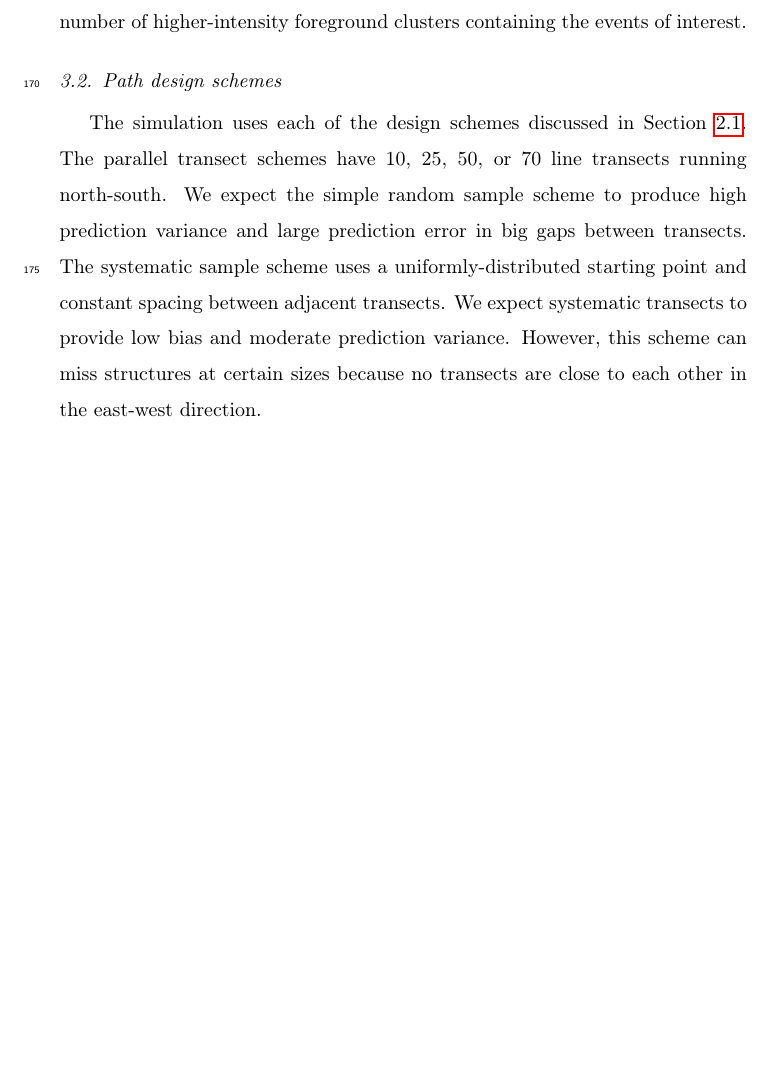
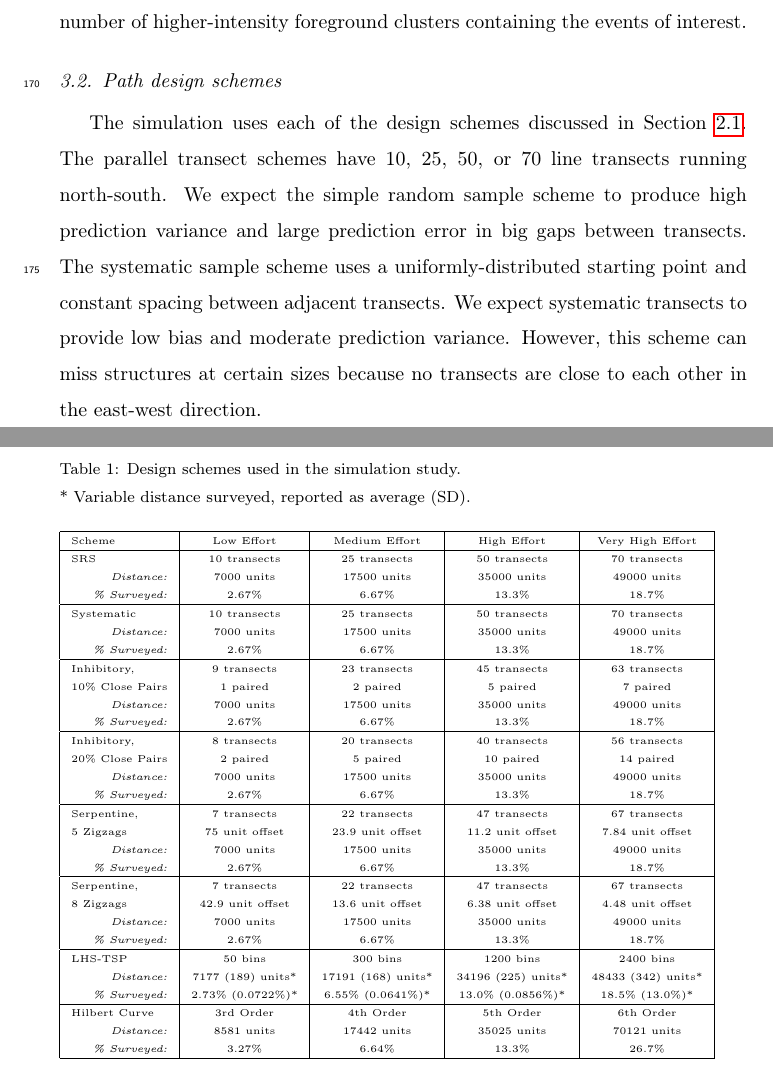
Before and after one commit to kflagg/manuscript2, a LaTeX paper (writeup/lgcp_sampling.tex): part of page 8 of 25 before the commit and two parts of pages 8 and 9 of 26 after it, the two joined at a grey line, cut so that both start at the same text, the shorter picture padded with empty space. Compiled offline with pdfLaTeX.

Commit message:
Tabulated design characteristics.

```diff
--- a/writeup/lgcp_sampling.tex
+++ b/writeup/lgcp_sampling.tex
@@ -408,6 +408,315 @@ clusters containing the events of interest.
 
 
 \subsection{Path design schemes}
+
+\begin{table}
+\caption{Design schemes used in the simulation study.\\
+* Variable distance surveyed, reported as average (SD).}
+\label{designtable}
+\tiny
+\begin{tabular}{|l|c|c|c|c|}
+\hline
+Scheme
+&
+Low Effort
+&
+Medium Effort
+&
+High Effort
+&
+Very High Effort
+\\
+\hline
+SRS
+&
+10 transects
+&
+25 transects
+&
+50 transects
+&
+70 transects
+\\
+\hfill\emph{Distance:}
+&
+7000 units
+&
+17500 units
+&
+35000 units
+&
+49000 units
+\\
+\hfill\emph{\% Surveyed:}
+&
+2.67\%
+&
+6.67\%
+&
+13.3\%
+&
+18.7\%
+\\
+\hline
+Systematic
+&
+10 transects
+&
+25 transects
+&
+50 transects
+&
+70 transects
+\\
+\hfill\emph{Distance:}
+&
+7000 units
+&
+17500 units
+&
+35000 units
+&
+49000 units
+\\
+\hfill\emph{\% Surveyed:}
+&
+2.67\%
+&
+6.67\%
+&
+13.3\%
+&
+18.7\%
+\\
+\hline
+Inhibitory,
+&
+9 transects
+&
+23 transects
+&
+45 transects
+&
+63 transects
+\\
+10\% Close Pairs
+&
+1 paired
+&
+2 paired
+&
+5 paired
+&
+7 paired
+\\
+\hfill\emph{Distance:}
+&
+7000 units
+&
+17500 units
+&
+35000 units
+&
+49000 units
+\\
+\hfill\emph{\% Surveyed:}
+&
+2.67\%
+&
+6.67\%
+&
+13.3\%
+&
+18.7\%
+\\
+\hline
+Inhibitory,
+&
+8 transects
+&
+20 transects
+&
+40 transects
+&
+56 transects
+\\
+20\% Close Pairs
+&
+2 paired
+&
+5 paired
+&
+10 paired
+&
+14 paired
+\\
+\hfill\emph{Distance:}
+&
+7000 units
+&
+17500 units
+&
+35000 units
+&
+49000 units
+\\
+\hfill\emph{\% Surveyed:}
+&
+2.67\%
+&
+6.67\%
+&
+13.3\%
+&
+18.7\%
+\\
+\hline
+Serpentine,
+&
+7 transects
+&
+22 transects
+&
+47 transects
+&
+67 transects
+\\
+5 Zigzags
+&
+75 unit offset
+&
+23.9 unit offset
+&
+11.2 unit offset
+&
+7.84 unit offset
+\\
+\hfill\emph{Distance:}
+&
+7000 units
+&
+17500 units
+&
+35000 units
+&
+49000 units
+\\
+\hfill\emph{\% Surveyed:}
+&
+2.67\%
+&
+6.67\%
+&
+13.3\%
+&
+18.7\%
+\\
+\hline
+Serpentine,
+&
+7 transects
+&
+22 transects
+&
+47 transects
+&
+67 transects
+\\
+8 Zigzags
+&
+42.9 unit offset
+&
+13.6 unit offset
+&
+6.38 unit offset
+&
+4.48 unit offset
+\\
+\hfill\emph{Distance:}
+&
+7000 units
+&
+17500 units
+&
+35000 units
+&
+49000 units
+\\
+\hfill\emph{\% Surveyed:}
+&
+2.67\%
+&
+6.67\%
+&
+13.3\%
+&
+18.7\%
+\\
+\hline
+LHS-TSP
+&
+50 bins
+&
+300 bins
+&
+1200 bins
+&
+2400 bins
+\\
+\hfill\emph{Distance:}
+&
+7177 (189) units*
+&
+17191 (168) units*
+&
+34196 (225) units*
+&
+48433 (342) units*
+\\
+\hfill\emph{\% Surveyed:}
+&
+2.73\% (0.0722\%)*
+&
+6.55\% (0.0641\%)*
+&
+13.0\% (0.0856\%)*
+&
+18.5\% (13.0\%)*
+\\
+\hline
+Hilbert Curve
+&
+3rd Order
+&
+4th Order
+&
+5th Order
+&
+6th Order
+\\
+\hfill\emph{Distance:}
+&
+8581 units
+&
+17442 units
+&
+35025 units
+&
+70121 units
+\\
+\hfill\emph{\% Surveyed:}
+&
+3.27\%
+&
+6.64\%
+&
+13.3\%
+&
+26.7\%
+\\
+\hline
+\end{tabular}
+\end{table}
 
 The simulation uses each of the design schemes discussed in
 Section~\ref{methodschemes}. The parallel transect schemes have 10,
```
Also changed, not shown: 1 other file.
